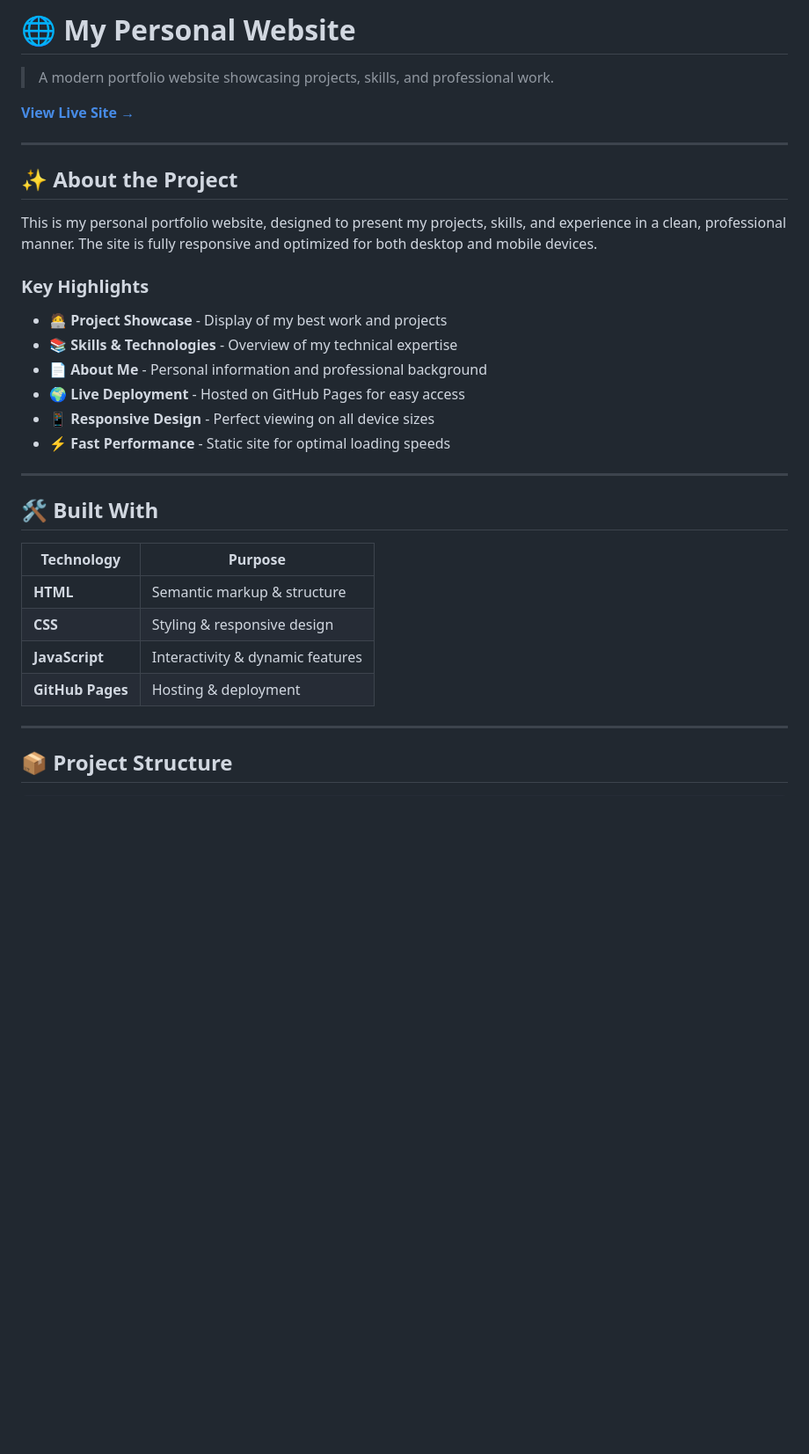
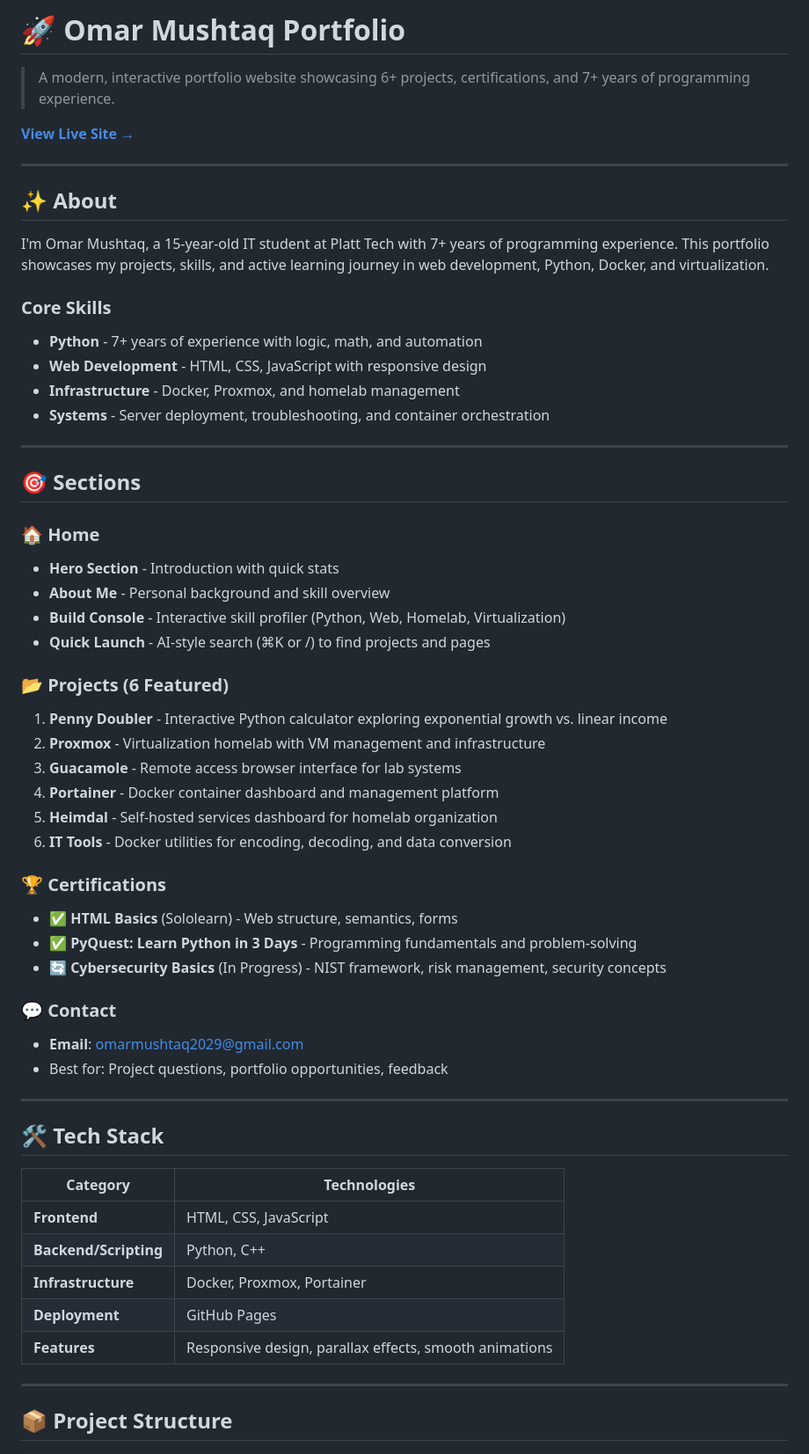
Before and after one commit to omarmushtaq-create/MyWebsite, a Markdown page: README.md, the part around one of its changes. Shown at 88% size. Rendered like a GitHub page; blank space fills up the shorter version.

```diff
--- a/README.md
+++ b/README.md
@@ -1,4 +1,4 @@
-# 🌐 My Personal Website
+# 🚀 Omar Mushtaq Portfolio
 
-> A modern portfolio website showcasing projects, skills, and professional work.
+> A modern, interactive portfolio website showcasing 6+ projects, certifications, and 7+ years of programming experience.
 
@@ -6,29 +6,55 @@
 
 ---
 
-## ✨ About the Project
+## ✨ About
 
-This is my personal portfolio website, designed to present my projects, skills, and experience in a clean, professional manner. The site is fully responsive and optimized for both desktop and mobile devices.
+I'm Omar Mushtaq, a 15-year-old IT student at Platt Tech with 7+ years of programming experience. This portfolio showcases my projects, skills, and active learning journey in web development, Python, Docker, and virtualization.
 
-### Key Highlights
+### Core Skills
 
-- 🧑‍💻 **Project Showcase** - Display of my best work and projects
-- 📚 **Skills & Technologies** - Overview of my technical expertise
-- 📄 **About Me** - Personal information and professional background
-- 🌍 **Live Deployment** - Hosted on GitHub Pages for easy access
-- 📱 **Responsive Design** - Perfect viewing on all device sizes
-- ⚡ **Fast Performance** - Static site for optimal loading speeds
+- **Python** - 7+ years of experience with logic, math, and automation
+- **Web Development** - HTML, CSS, JavaScript with responsive design
+- **Infrastructure** - Docker, Proxmox, and homelab management
+- **Systems** - Server deployment, troubleshooting, and container orchestration
 
 ---
 
-## 🛠️ Built With
+## 🎯 Sections
 
-| Technology | Purpose |
-|-----------|---------|
-| **HTML** | Semantic markup & structure |
-| **CSS** | Styling & responsive design |
-| **JavaScript** | Interactivity & dynamic features |
-| **GitHub Pages** | Hosting & deployment |
+### 🏠 **Home**
+- **Hero Section** - Introduction with quick stats
+- **About Me** - Personal background and skill overview
+- **Build Console** - Interactive skill profiler (Python, Web, Homelab, Virtualization)
+- **Quick Launch** - AI-style search (⌘K or /) to find projects and pages
+
+### 📂 **Projects** (6 Featured)
+1. **Penny Doubler** - Interactive Python calculator exploring exponential growth vs. linear income
+2. **Proxmox** - Virtualization homelab with VM management and infrastructure
+3. **Guacamole** - Remote access browser interface for lab systems
+4. **Portainer** - Docker container dashboard and management platform
+5. **Heimdal** - Self-hosted services dashboard for homelab organization
+6. **IT Tools** - Docker utilities for encoding, decoding, and data conversion
+
+### 🏆 **Certifications**
+- ✅ **HTML Basics** (Sololearn) - Web structure, semantics, forms
+- ✅ **PyQuest: Learn Python in 3 Days** - Programming fundamentals and problem-solving
+- 🔄 **Cybersecurity Basics** (In Progress) - NIST framework, risk management, security concepts
+
+### 💬 **Contact**
+- **Email**: [omarmushtaq2029@gmail.com](mailto:omarmushtaq2029@gmail.com)
+- Best for: Project questions, portfolio opportunities, feedback
+
+---
+
+## 🛠️ Tech Stack
+
+| Category | Technologies |
+|----------|--------------|
+| **Frontend** | HTML, CSS, JavaScript |
+| **Backend/Scripting** | Python, C++ |
+| **Infrastructure** | Docker, Proxmox, Portainer |
+| **Deployment** | GitHub Pages |
+| **Features** | Responsive design, parallax effects, smooth animations |
 
 ---
 
```
Also changed, not shown: other parts of README.md (+112 -49 lines).
